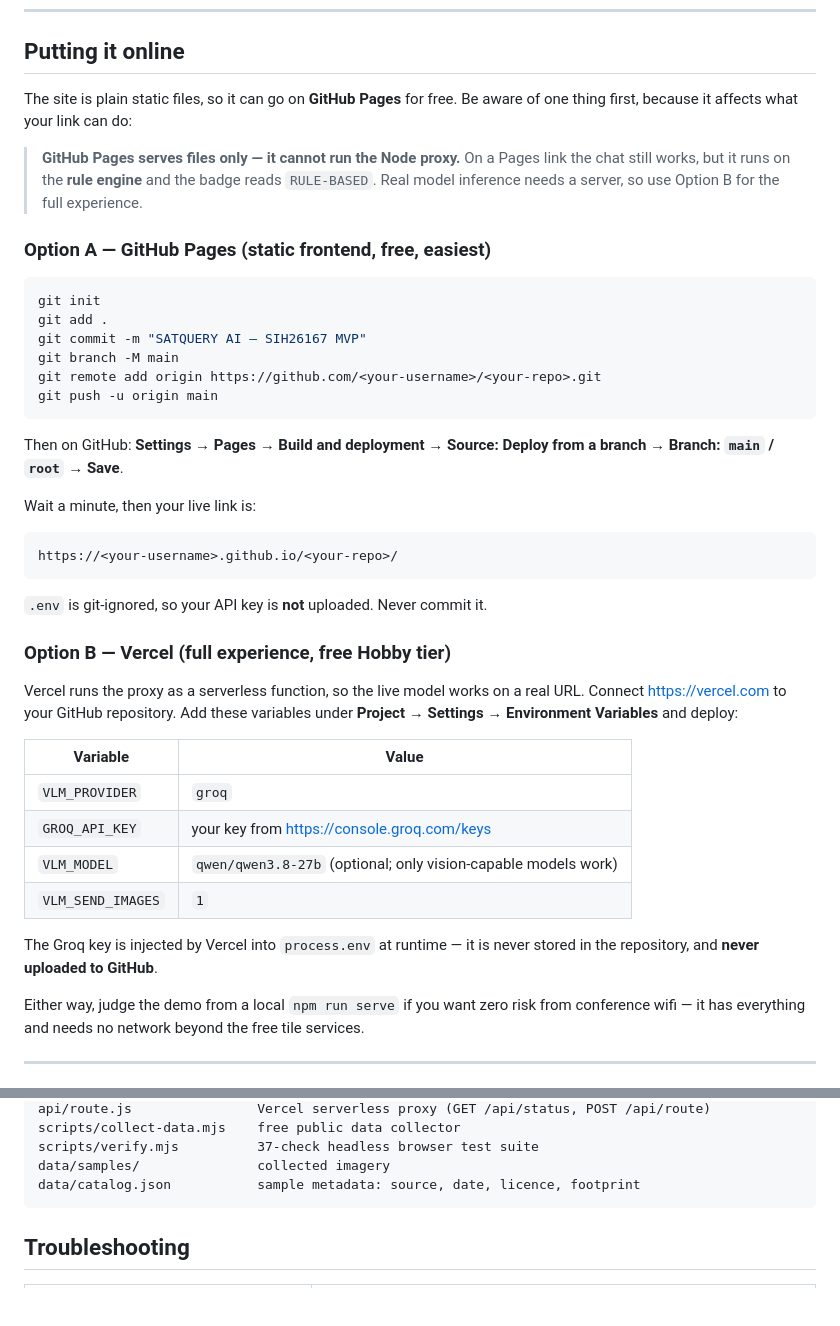
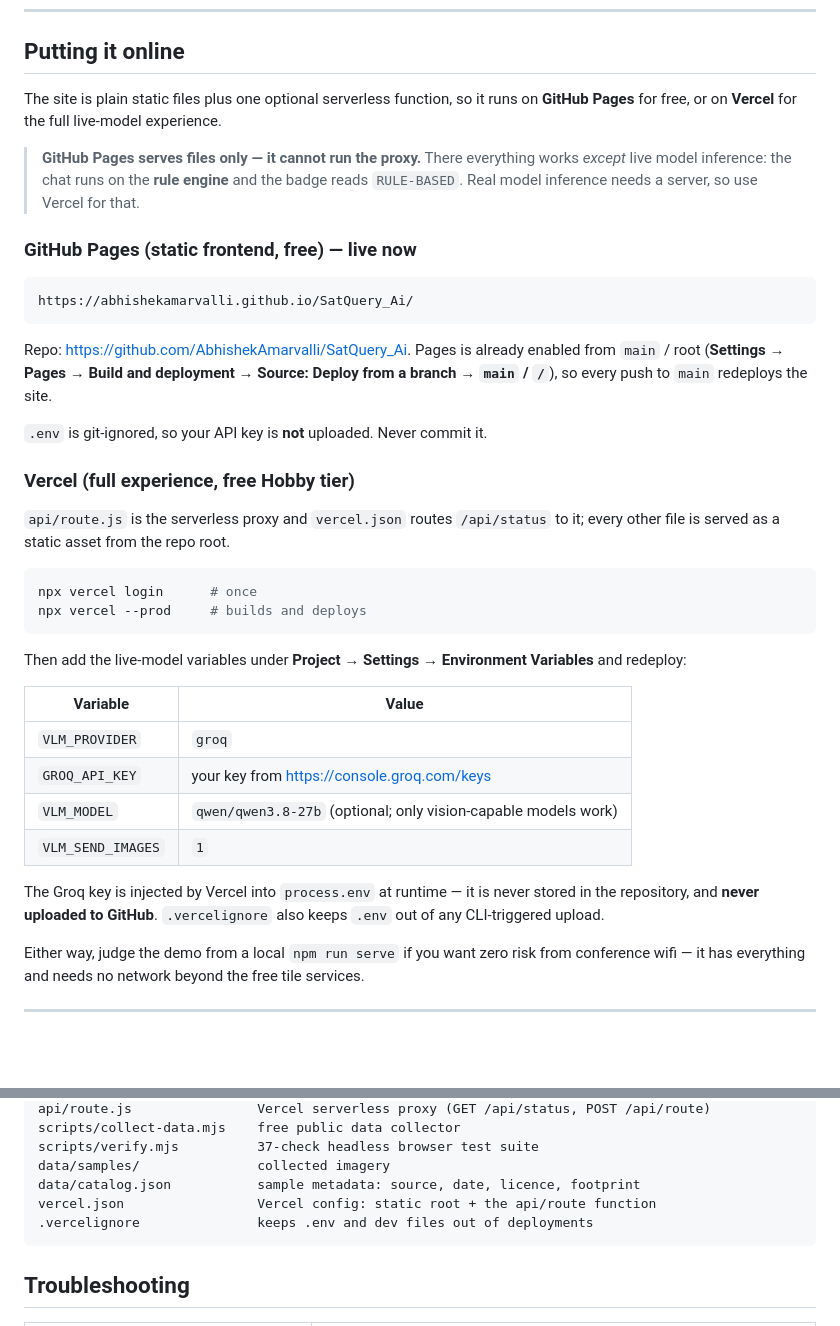
Before and after one commit to AbhishekAmarvalli/SatQuery_Ai, a Markdown page: README.md, 2 parts joined by grey strips. Drawn GitHub-style; blank space fills up the shorter version.

Commit message:
Document the live GitHub Pages URL and the Vercel deploy steps
Record the deployed Pages link, note that Pages is enabled from main/root so
pushes redeploy, and replace the placeholder git-init walkthrough with the
CLI commands that match vercel.json and .vercelignore.

````diff
--- a/README.md
+++ b/README.md
@@ -196,40 +196,36 @@ an analysis layer.
 
 ## Putting it online
 
-The site is plain static files, so it can go on **GitHub Pages** for free. Be aware of one thing
-first, because it affects what your link can do:
+The site is plain static files plus one optional serverless function, so it runs on **GitHub Pages**
+for free, or on **Vercel** for the full live-model experience.
 
-> **GitHub Pages serves files only — it cannot run the Node proxy.** On a Pages link the chat still
-> works, but it runs on the **rule engine** and the badge reads `RULE-BASED`. Real model inference
-> needs a server, so use Option B for the full experience.
+> **GitHub Pages serves files only — it cannot run the proxy.** There everything works *except* live
+> model inference: the chat runs on the **rule engine** and the badge reads `RULE-BASED`. Real model
+> inference needs a server, so use Vercel for that.
 
-### Option A — GitHub Pages (static frontend, free, easiest)
+### GitHub Pages (static frontend, free) — live now
 
-```bash
-git init
-git add .
-git commit -m "SATQUERY AI — SIH26167 MVP"
-git branch -M main
-git remote add origin https://github.com/<your-username>/<your-repo>.git
-git push -u origin main
+```
+https://abhishekamarvalli.github.io/SatQuery_Ai/
 ```
 
-Then on GitHub: **Settings → Pages → Build and deployment → Source: Deploy from a branch →
-Branch: `main` / `root` → Save**.
-
-Wait a minute, then your live link is:
-
-```
-https://<your-username>.github.io/<your-repo>/
-```
+Repo: <https://github.com/AbhishekAmarvalli/SatQuery_Ai>. Pages is already enabled from `main` /
+root (**Settings → Pages → Build and deployment → Source: Deploy from a branch → `main` / `/`**),
+so every push to `main` redeploys the site.
 
 `.env` is git-ignored, so your API key is **not** uploaded. Never commit it.
 
-### Option B — Vercel (full experience, free Hobby tier)
+### Vercel (full experience, free Hobby tier)
 
-Vercel runs the proxy as a serverless function, so the live model works on a real URL.
-Connect <https://vercel.com> to your GitHub repository. Add these variables under
-**Project → Settings → Environment Variables** and deploy:
+`api/route.js` is the serverless proxy and `vercel.json` routes `/api/status` to it; every other
+file is served as a static asset from the repo root.
+
+```bash
+npx vercel login      # once
+npx vercel --prod     # builds and deploys
+```
+
+Then add the live-model variables under **Project → Settings → Environment Variables** and redeploy:
 
 | Variable | Value |
 | --- | --- |
@@ -239,7 +235,8 @@ Connect <https://vercel.com> to your GitHub repository. Add these variables unde
 | `VLM_SEND_IMAGES` | `1` |
 
 The Groq key is injected by Vercel into `process.env` at runtime — it is never stored in the
-repository, and **never uploaded to GitHub**.
+repository, and **never uploaded to GitHub**. `.vercelignore` also keeps `.env` out of any
+CLI-triggered upload.
 
 Either way, judge the demo from a local `npm run serve` if you want zero risk from conference wifi —
 it has everything and needs no network beyond the free tile services.
@@ -260,6 +257,8 @@ scripts/collect-data.mjs    free public data collector
 scripts/verify.mjs          37-check headless browser test suite
 data/samples/               collected imagery
 data/catalog.json           sample metadata: source, date, licence, footprint
+vercel.json                 Vercel config: static root + the api/route function
+.vercelignore               keeps .env and dev files out of deployments
 ```
 
 ## Troubleshooting
````
